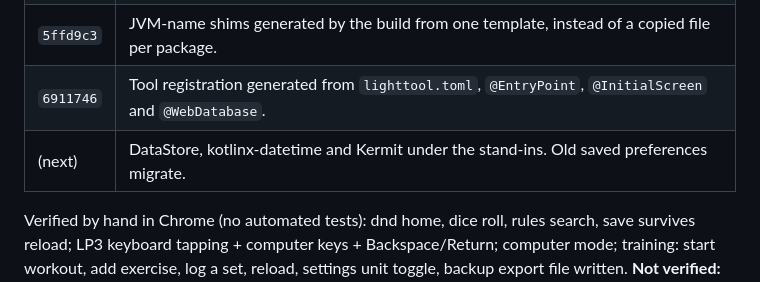
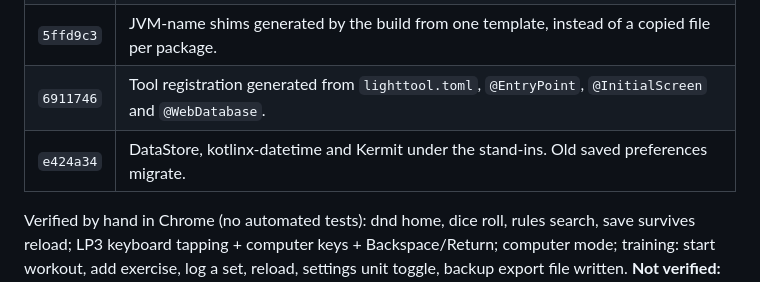
Before and after one commit to wsturgiss/light-web, a Markdown page: docs/HANDOFF.md, the part around the change. GitHub-like rendering.

Commit message:
Handoff: record the libraries commit
Co-Authored-By: Claude Opus 5.5 <noreply@anthropic.com>

```diff
--- a/docs/HANDOFF.md
+++ b/docs/HANDOFF.md
@@ -47,7 +47,7 @@ in `src/sdk`. A few exact text rewrites of the *copied* sources are allowed (`re
 | `b38dc53` | Crash isolation: a tool's uncaught exception reloads the page to the home screen with "<tool> stopped". `?crashtest` lists a tool that throws on purpose. |
 | `5ffd9c3` | JVM-name shims generated by the build from one template, instead of a copied file per package. |
 | `6911746` | Tool registration generated from `lighttool.toml`, `@EntryPoint`, `@InitialScreen` and `@WebDatabase`. |
-| (next) | DataStore, kotlinx-datetime and Kermit under the stand-ins. Old saved preferences migrate. |
+| `e424a34` | DataStore, kotlinx-datetime and Kermit under the stand-ins. Old saved preferences migrate. |
 
 Verified by hand in Chrome (no automated tests): dnd home, dice roll, rules search, save
 survives reload; LP3 keyboard tapping + computer keys + Backspace/Return; computer mode;
```
